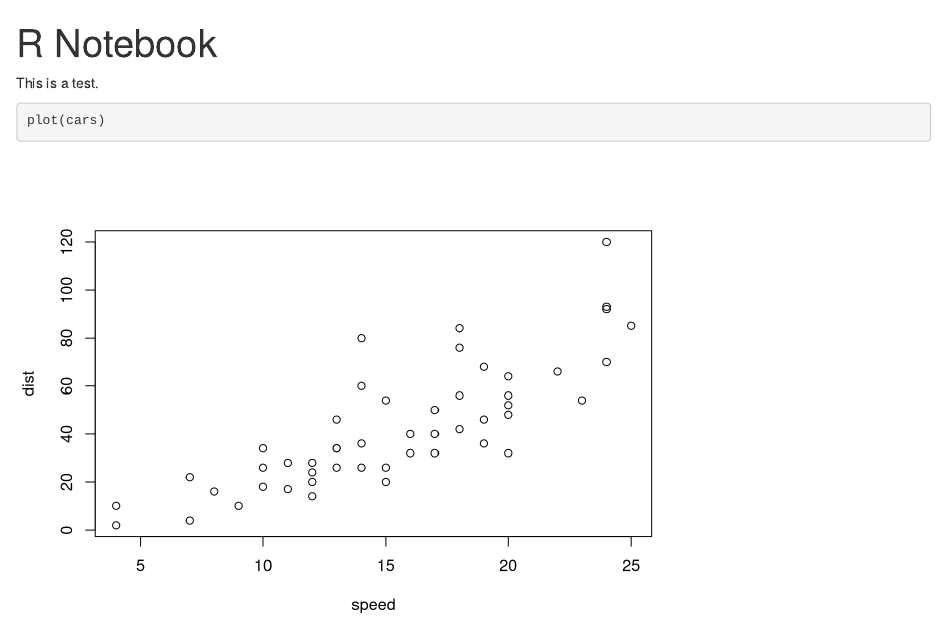
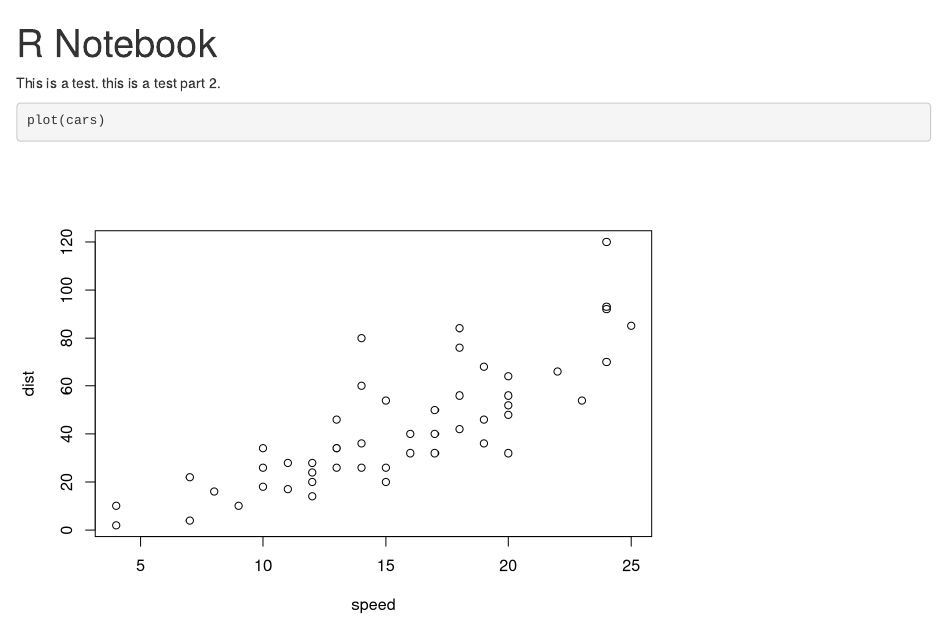
Before and after one commit to astetzenmeyer/PH251_project, an R Markdown document (test_notebook_rmd.Rmd): the page in a window 1100 px wide, from its top. Rendered offline with R 4.5, knitr and Pandoc, with nearby package versions.

Commit message:
message 2

````diff
--- a/test_notebook_rmd.Rmd
+++ b/test_notebook_rmd.Rmd
@@ -3,7 +3,7 @@ title: "R Notebook"
 output: html_notebook
 ---
 
-This is a test.
+This is a test. this is a test part 2.
 
 ```{r}
 plot(cars)
````
